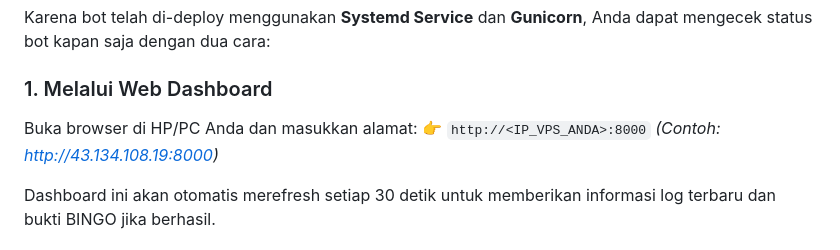
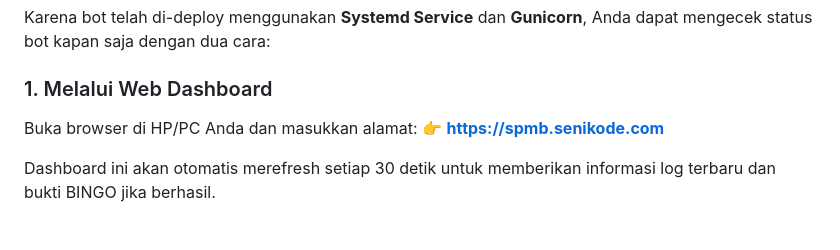
Before and after one commit to systemcerdas/brilliant-script, a Markdown page: script-spmb-bot-python/README.md, the part around the change. Drawn GitHub-style.

Commit message:
docs(spmb-bot): update dashboard URL to spmb.senikode.com

```diff
--- a/script-spmb-bot-python/README.md
+++ b/script-spmb-bot-python/README.md
@@ -143,7 +143,7 @@ Karena bot telah di-deploy menggunakan **Systemd Service** dan **Gunicorn**, And
 
 ### 1. Melalui Web Dashboard
 Buka browser di HP/PC Anda dan masukkan alamat:
-👉 `http://<IP_VPS_ANDA>:8000` *(Contoh: http://43.134.108.19:8000)*
+👉 **https://spmb.senikode.com**
 
 Dashboard ini akan otomatis merefresh setiap 30 detik untuk memberikan informasi log terbaru dan bukti BINGO jika berhasil.
 
```
